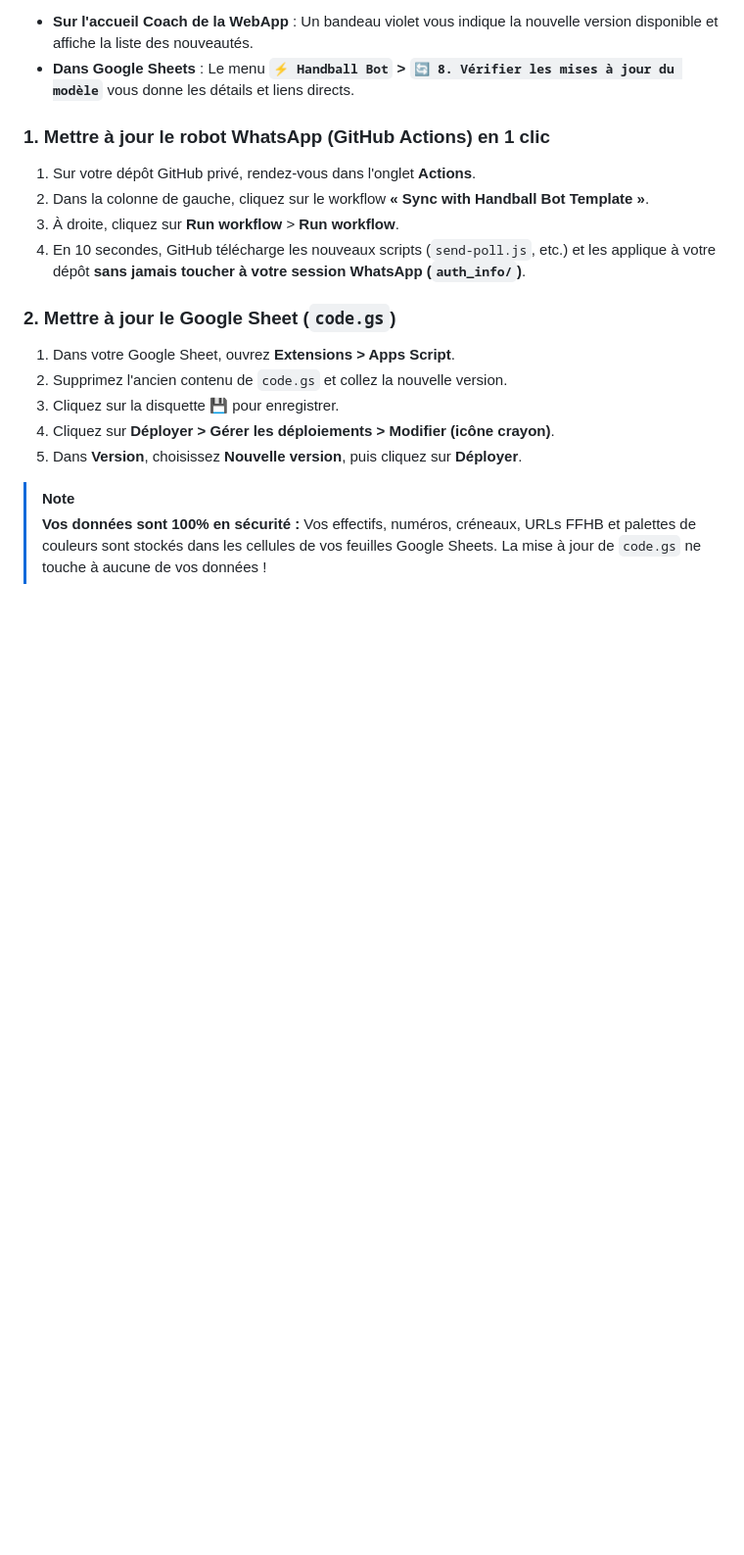
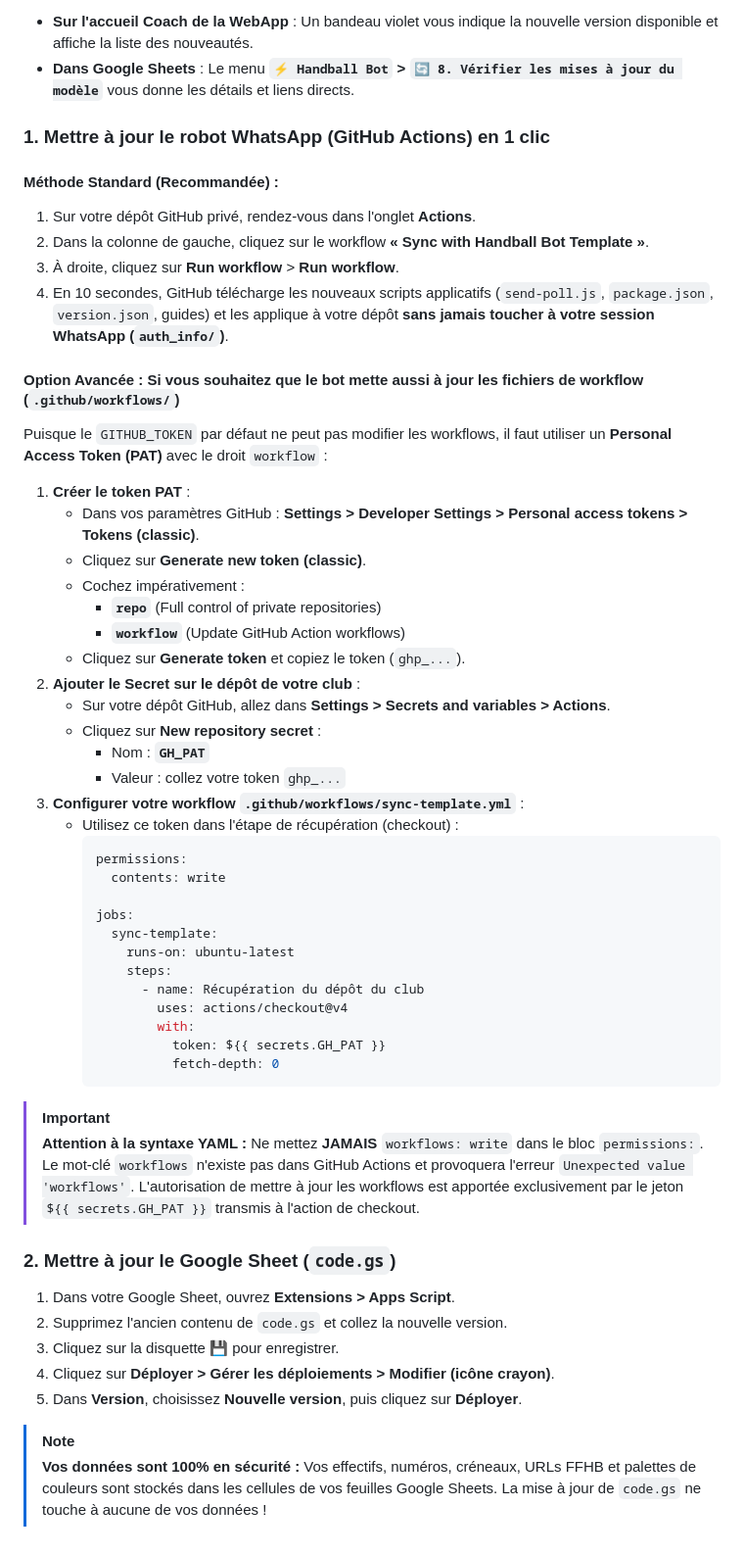
Before and after one commit to pidgey56/handball-bot-template, a Markdown page: GUIDE_INSTALLATION.md, the part around one of its changes. Shown at 98% size. GitHub-like rendering; blank space fills up the shorter version.

Commit message:
docs: ajout de la methode PAT pour la mise a jour des workflows

````diff
--- a/GUIDE_INSTALLATION.md
+++ b/GUIDE_INSTALLATION.md
@@ -279,10 +287,48 @@ Lorsqu'une nouvelle version de Handball Bot est publiée avec de nouvelles fonct
 - **Dans Google Sheets** : Le menu **`⚡ Handball Bot` > `🔄 8. Vérifier les mises à jour du modèle`** vous donne les détails et liens directs.
 
 ### 1. Mettre à jour le robot WhatsApp (GitHub Actions) en 1 clic
+
+#### Méthode Standard (Recommandée) :
 1. Sur votre dépôt GitHub privé, rendez-vous dans l'onglet **Actions**.
 2. Dans la colonne de gauche, cliquez sur le workflow **« Sync with Handball Bot Template »**.
 3. À droite, cliquez sur **Run workflow** > **Run workflow**.
-4. En 10 secondes, GitHub télécharge les nouveaux scripts (`send-poll.js`, etc.) et les applique à votre dépôt **sans jamais toucher à votre session WhatsApp (`auth_info/`)**.
+4. En 10 secondes, GitHub télécharge les nouveaux scripts applicatifs (`send-poll.js`, `package.json`, `version.json`, guides) et les applique à votre dépôt **sans jamais toucher à votre session WhatsApp (`auth_info/`)**.
+
+#### Option Avancée : Si vous souhaitez que le bot mette aussi à jour les fichiers de workflow (`.github/workflows/`)
+
+Puisque le `GITHUB_TOKEN` par défaut ne peut pas modifier les workflows, il faut utiliser un **Personal Access Token (PAT)** avec le droit `workflow` :
+
+1. **Créer le token PAT** :
+   - Dans vos paramètres GitHub : **Settings > Developer Settings > Personal access tokens > Tokens (classic)**.
+   - Cliquez sur **Generate new token (classic)**.
+   - Cochez impérativement :
+     - **`repo`** (Full control of private repositories)
+     - **`workflow`** (Update GitHub Action workflows)
+   - Cliquez sur **Generate token** et copiez le token (`ghp_...`).
+2. **Ajouter le Secret sur le dépôt de votre club** :
+   - Sur votre dépôt GitHub, allez dans **Settings > Secrets and variables > Actions**.
+   - Cliquez sur **New repository secret** :
+     - Nom : **`GH_PAT`**
+     - Valeur : collez votre token `ghp_...`
+3. **Configurer votre workflow `.github/workflows/sync-template.yml`** :
+   - Utilisez ce token dans l'étape de récupération (checkout) :
+     ```yaml
+     permissions:
+       contents: write
+
+     jobs:
+       sync-template:
+         runs-on: ubuntu-latest
+         steps:
+           - name: Récupération du dépôt du club
+             uses: actions/checkout@v4
+             with:
+               token: ${{ secrets.GH_PAT }}
+               fetch-depth: 0
+     ```
+
+> [!IMPORTANT]
+> **Attention à la syntaxe YAML :** Ne mettez **JAMAIS** `workflows: write` dans le bloc `permissions:`. Le mot-clé `workflows` n'existe pas dans GitHub Actions et provoquera l'erreur `Unexpected value 'workflows'`. L'autorisation de mettre à jour les workflows est apportée exclusivement par le jeton `${{ secrets.GH_PAT }}` transmis à l'action de checkout.
 
 ### 2. Mettre à jour le Google Sheet (`code.gs`)
 1. Dans votre Google Sheet, ouvrez **Extensions > Apps Script**.
````
Also changed, not shown: other parts of GUIDE_INSTALLATION.md (+8 -0 lines).
